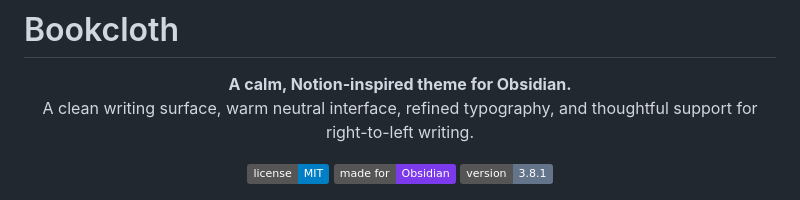
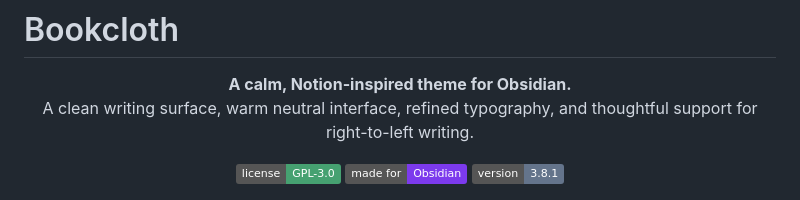
Before and after one commit to Ali-Nourix/Bookcloth, a Markdown page: README.md, the part around the change. Rendered like a GitHub page; badges without logos.

Commit message:
Correct README license badge to GPL-3.0

```diff
--- a/README.md
+++ b/README.md
@@ -6,7 +6,7 @@
 </p>
 
 <p align="center">
-  <a href="https://github.com/Ali-Nourix/Obsidian-Theme/blob/main/LICENSE"><img alt="MIT License" src="https://img.shields.io/badge/license-MIT-blue.svg"></a>
+  <a href="https://github.com/Ali-Nourix/Obsidian-Theme/blob/main/LICENSE"><img alt="GPL-3.0 License" src="https://img.shields.io/badge/license-GPL--3.0-46A171.svg"></a>
   <a href="https://obsidian.md"><img alt="Made for Obsidian" src="https://img.shields.io/badge/made%20for-Obsidian-7C3AED"></a>
   <img alt="Version 3.8.1" src="https://img.shields.io/badge/version-3.8.1-64748b">
 </p>
```
